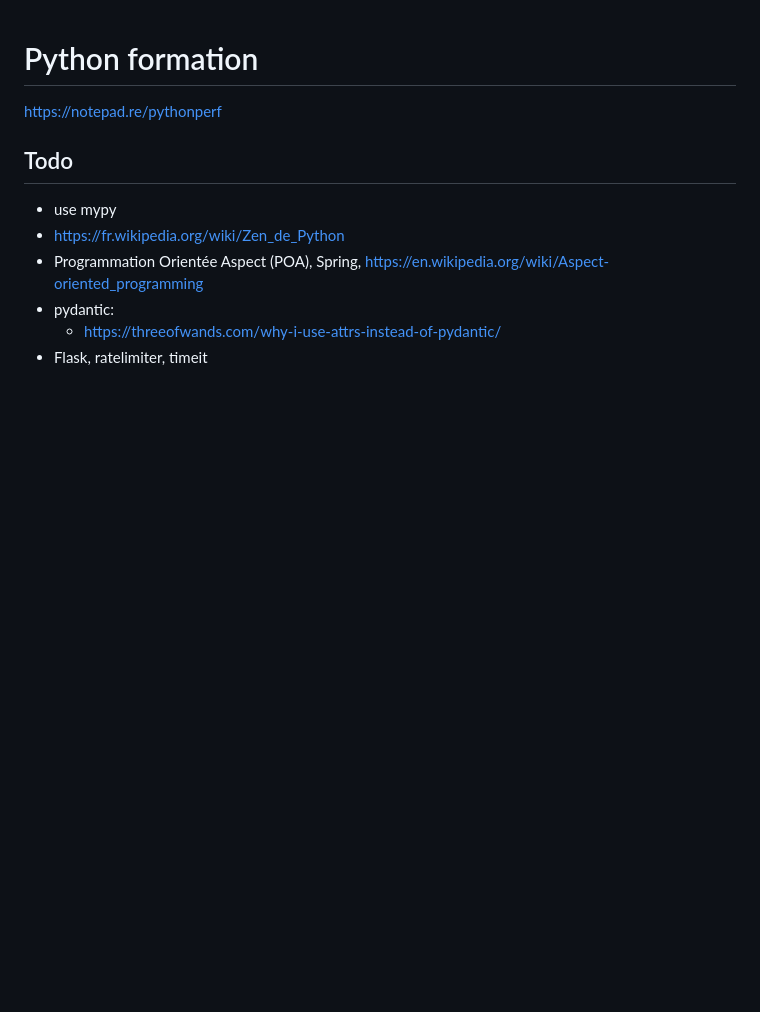
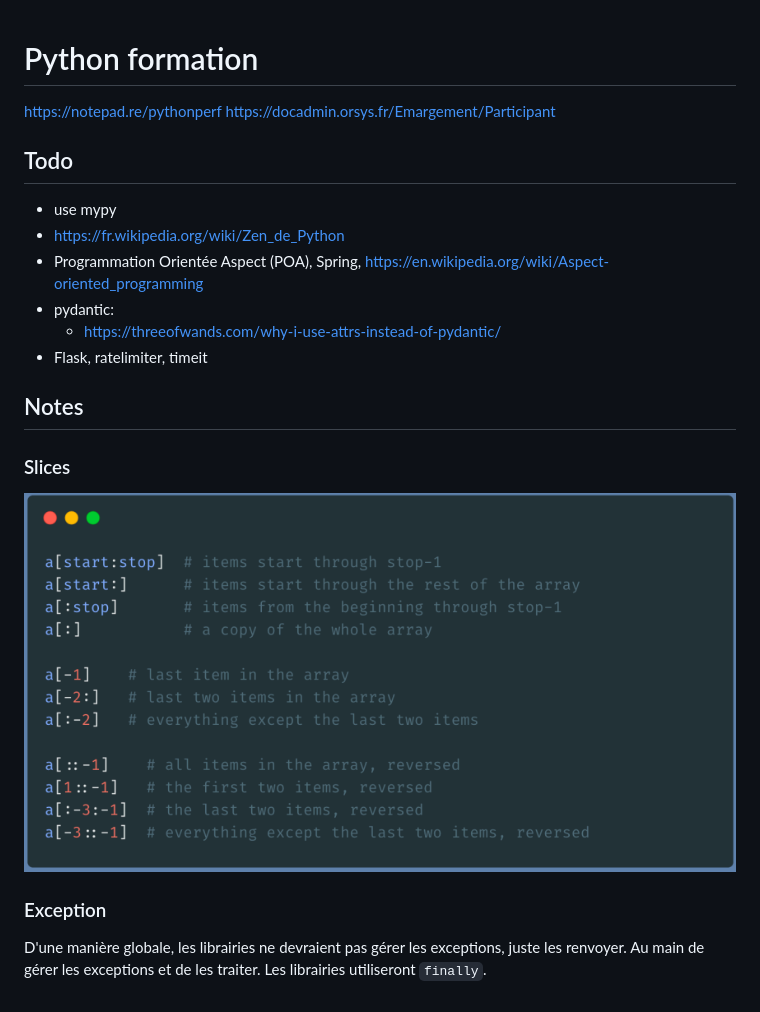
Before and after one commit to nbonnec/python-formation, a Markdown page: README.md, the part around the change. Rendered like a GitHub page; pictures changed too: images/slices.PNG (added); blank space fills up the shorter version.

Commit message:
End of exceptions TP.

```diff
--- a/README.md
+++ b/README.md
@@ -1,6 +1,7 @@
 # Python formation
 
 https://notepad.re/pythonperf
+https://docadmin.orsys.fr/Emargement/Participant
 
 ## Todo
 
@@ -10,3 +11,15 @@ https://notepad.re/pythonperf
 - pydantic:
     - https://threeofwands.com/why-i-use-attrs-instead-of-pydantic/
 - Flask, ratelimiter, timeit
+
+## Notes
+
+### Slices
+
+![slices operation](./images/slices.PNG)
+
+### Exception
+
+D'une manière globale, les librairies ne devraient pas gérer les exceptions, juste les renvoyer.
+Au main de gérer les exceptions et de les traiter.
+Les librairies utiliseront `finally`.
```
Also changed, not shown: 2 other files.
